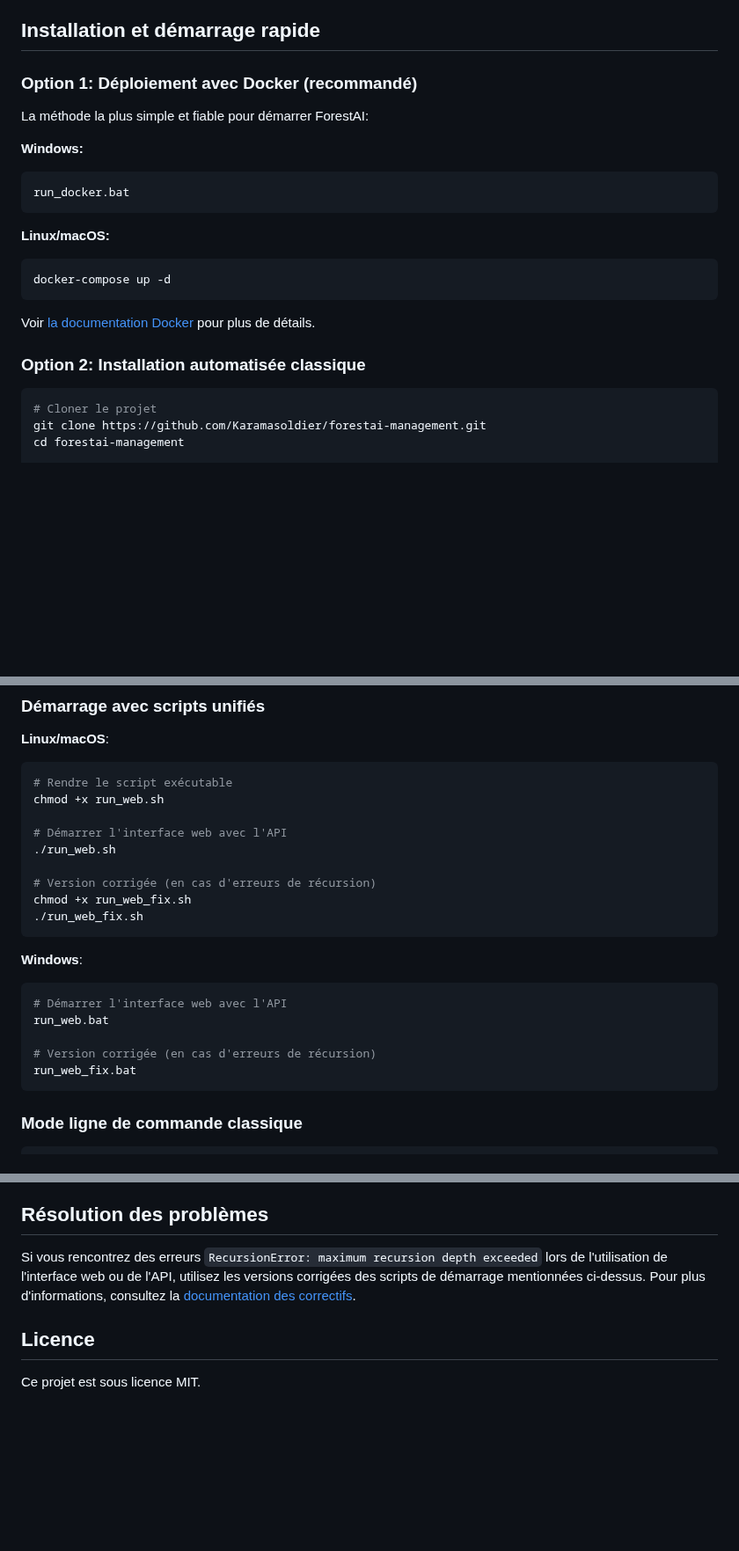
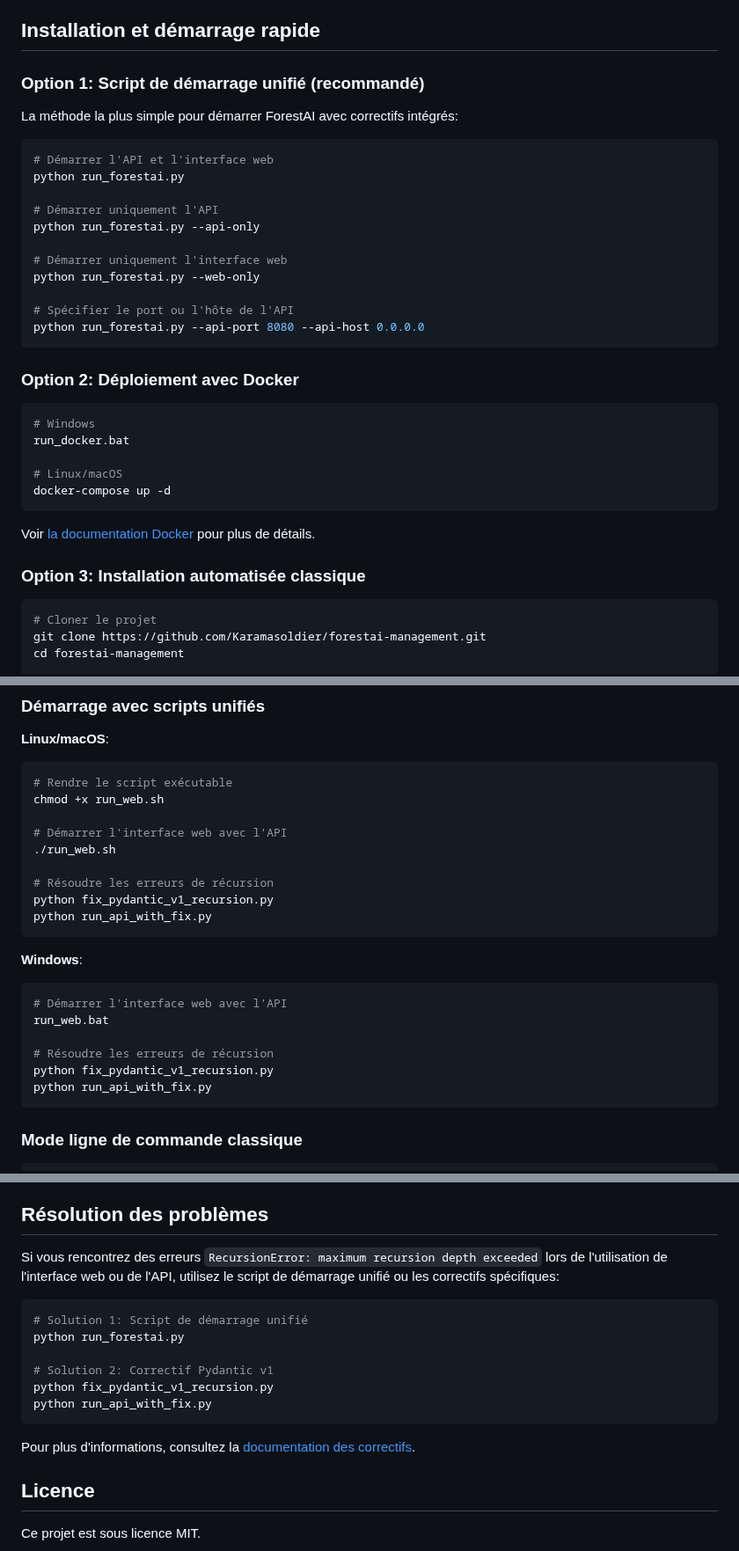
Before and after one commit to Karamasoldier/forestai-management, a Markdown page: README.md, 3 parts joined by grey strips. Shown at 88% size. Drawn GitHub-style; blank space fills up the shorter version.

Commit message:
Update: Intégration du script de démarrage unifié dans le README

````diff
--- a/README.md
+++ b/README.md
@@ -38,23 +38,37 @@ Le projet est divisé en plusieurs documents pour faciliter la navigation :
 
 ## Installation et démarrage rapide
 
-### Option 1: Déploiement avec Docker (recommandé)
+### Option 1: Script de démarrage unifié (recommandé)
 
-La méthode la plus simple et fiable pour démarrer ForestAI:
+La méthode la plus simple pour démarrer ForestAI avec correctifs intégrés:
 
-**Windows:**
-```
-run_docker.bat
+```bash
+# Démarrer l'API et l'interface web
+python run_forestai.py
+
+# Démarrer uniquement l'API
+python run_forestai.py --api-only
+
+# Démarrer uniquement l'interface web
+python run_forestai.py --web-only
+
+# Spécifier le port ou l'hôte de l'API
+python run_forestai.py --api-port 8080 --api-host 0.0.0.0
 ```
 
-**Linux/macOS:**
+### Option 2: Déploiement avec Docker
+
 ```bash
+# Windows
+run_docker.bat
+
+# Linux/macOS
 docker-compose up -d
 ```
 
 Voir [la documentation Docker](docs/DOCKER.md) pour plus de détails.
 
-### Option 2: Installation automatisée classique
+### Option 3: Installation automatisée classique
 
 ```bash
 # Cloner le projet
@@ -80,9 +94,9 @@ chmod +x run_web.sh
 # Démarrer l'interface web avec l'API
 ./run_web.sh
 
-# Version corrigée (en cas d'erreurs de récursion)
-chmod +x run_web_fix.sh
-./run_web_fix.sh
+# Résoudre les erreurs de récursion
+python fix_pydantic_v1_recursion.py
+python run_api_with_fix.py
 ```
 
 **Windows**:
@@ -90,8 +104,9 @@ chmod +x run_web_fix.sh
 # Démarrer l'interface web avec l'API
 run_web.bat
 
-# Version corrigée (en cas d'erreurs de récursion)
-run_web_fix.bat
+# Résoudre les erreurs de récursion
+python fix_pydantic_v1_recursion.py
+python run_api_with_fix.py
 ```
 
 ### Mode ligne de commande classique
@@ -185,7 +197,18 @@ L'interface web et l'API utilisent l'authentification JWT. Utilisateurs disponib
 
 ## Résolution des problèmes
 
-Si vous rencontrez des erreurs `RecursionError: maximum recursion depth exceeded` lors de l'utilisation de l'interface web ou de l'API, utilisez les versions corrigées des scripts de démarrage mentionnées ci-dessus. Pour plus d'informations, consultez la [documentation des correctifs](README_FIXES.md).
+Si vous rencontrez des erreurs `RecursionError: maximum recursion depth exceeded` lors de l'utilisation de l'interface web ou de l'API, utilisez le script de démarrage unifié ou les correctifs spécifiques:
+
+```bash
+# Solution 1: Script de démarrage unifié
+python run_forestai.py
+
+# Solution 2: Correctif Pydantic v1
+python fix_pydantic_v1_recursion.py
+python run_api_with_fix.py
+```
+
+Pour plus d'informations, consultez la [documentation des correctifs](README_FIXES.md).
 
 ## Licence
 
````
Also changed, not shown: other parts of README.md (+2 -5 lines).
